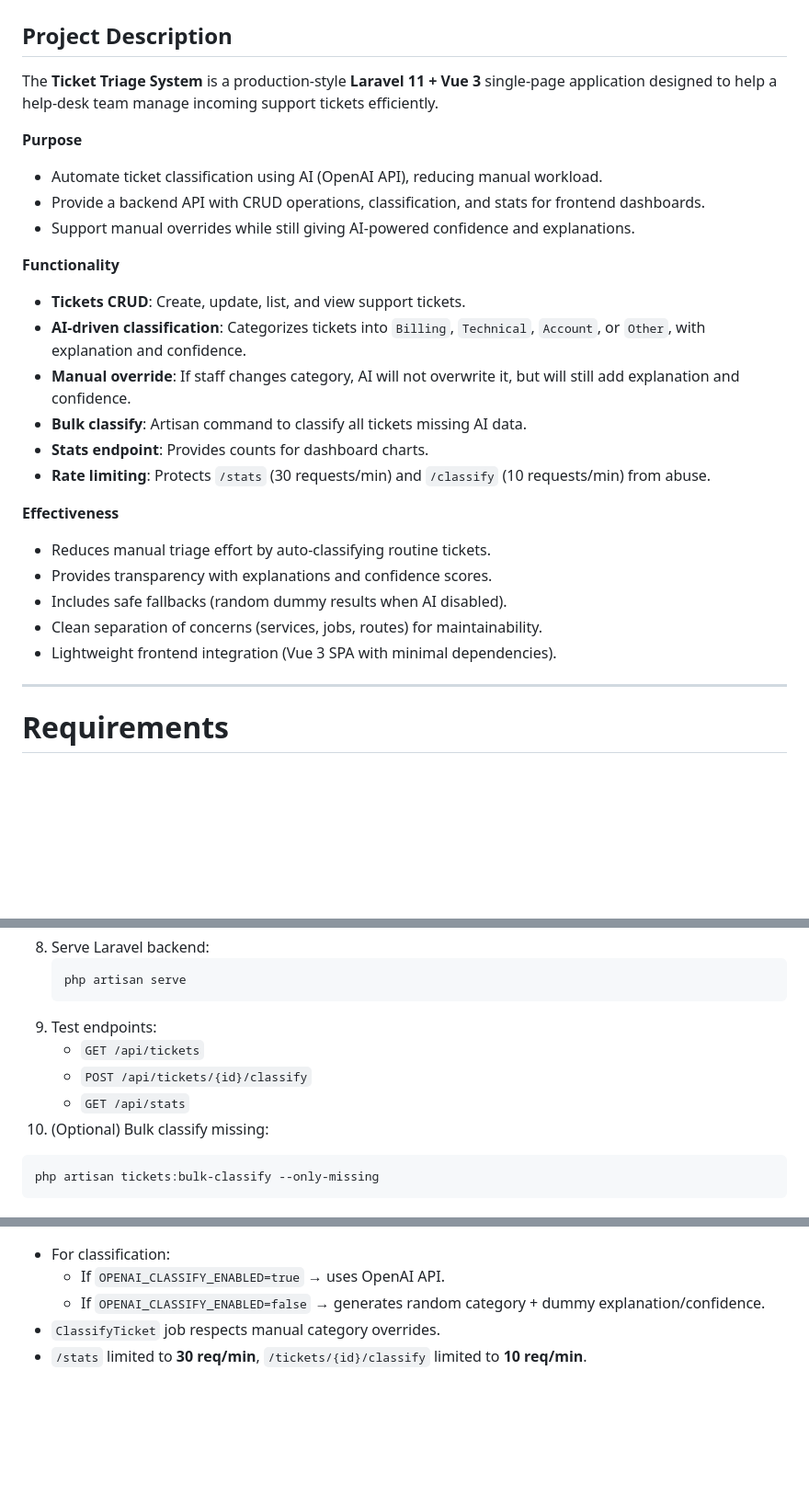
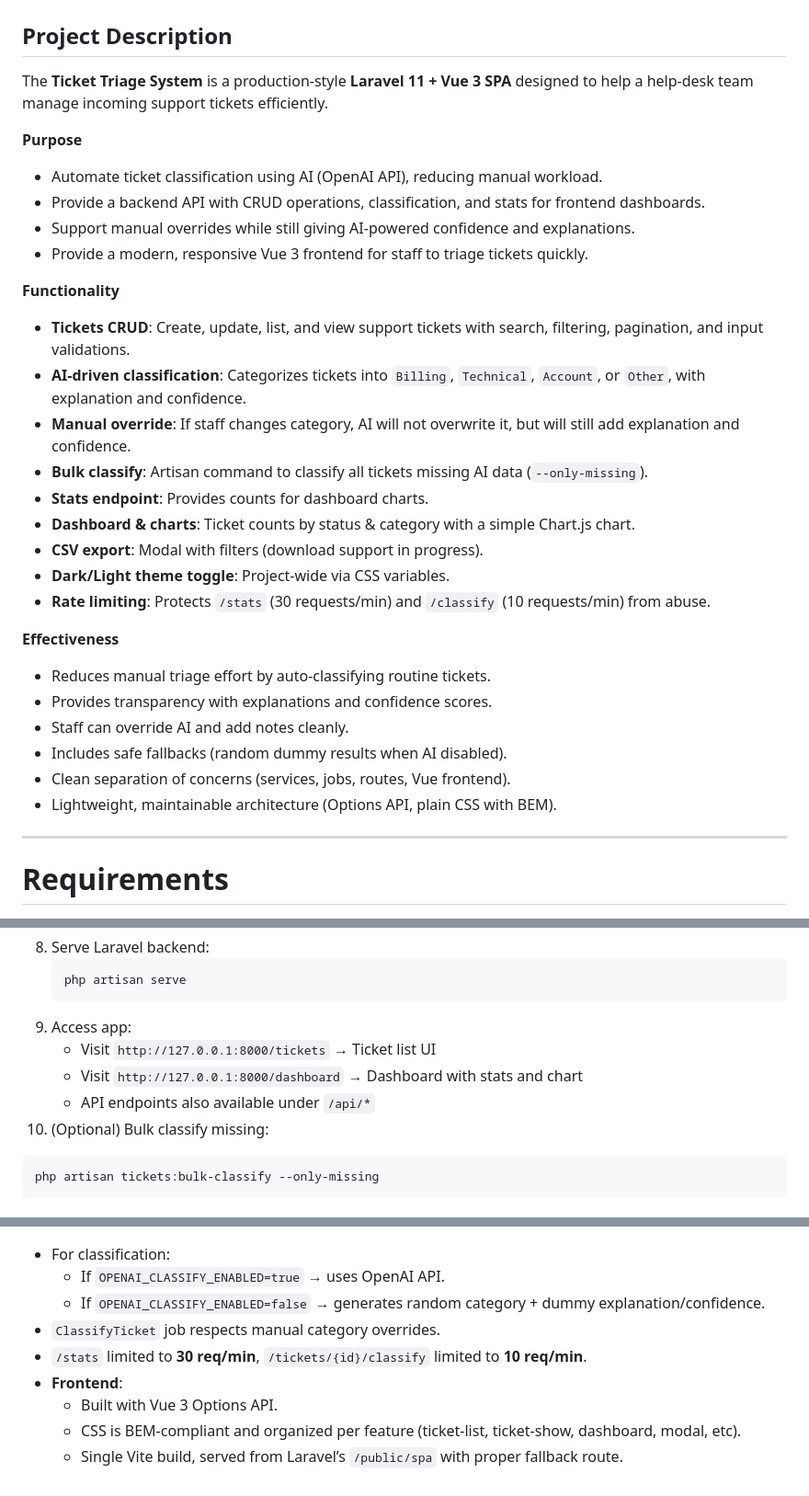
Before and after one commit to YamaNdiaye00/ticket_triage, a Markdown page: README.md, 3 parts joined by grey strips. Shown: that part at 92% size. Rendered like a GitHub page; blank space fills up the shorter version.

Commit message:
docs(readme): update after frontend completion, project is now fullstack
🎵 Queue: "Everything in Its Right Place" – Radiohead

````diff
--- a/README.md
+++ b/README.md
@@ -1,27 +1,32 @@
 # Ticket Triage System
 
 ## Project Description
-The **Ticket Triage System** is a production-style **Laravel 11 + Vue 3** single-page application designed to help a help-desk team manage incoming support tickets efficiently.
+The **Ticket Triage System** is a production-style **Laravel 11 + Vue 3 SPA** designed to help a help-desk team manage incoming support tickets efficiently.
 
 **Purpose**
 - Automate ticket classification using AI (OpenAI API), reducing manual workload.
 - Provide a backend API with CRUD operations, classification, and stats for frontend dashboards.
 - Support manual overrides while still giving AI-powered confidence and explanations.
+- Provide a modern, responsive Vue 3 frontend for staff to triage tickets quickly.
 
 **Functionality**
-- **Tickets CRUD**: Create, update, list, and view support tickets.
+- **Tickets CRUD**: Create, update, list, and view support tickets with search, filtering, pagination, and input validations.
 - **AI-driven classification**: Categorizes tickets into `Billing`, `Technical`, `Account`, or `Other`, with explanation and confidence.
 - **Manual override**: If staff changes category, AI will not overwrite it, but will still add explanation and confidence.
-- **Bulk classify**: Artisan command to classify all tickets missing AI data.
+- **Bulk classify**: Artisan command to classify all tickets missing AI data (`--only-missing`).
 - **Stats endpoint**: Provides counts for dashboard charts.
+- **Dashboard & charts**: Ticket counts by status & category with a simple Chart.js chart.
+- **CSV export**: Modal with filters (download support in progress).
+- **Dark/Light theme toggle**: Project-wide via CSS variables.
 - **Rate limiting**: Protects `/stats` (30 requests/min) and `/classify` (10 requests/min) from abuse.
 
 **Effectiveness**
 - Reduces manual triage effort by auto-classifying routine tickets.
 - Provides transparency with explanations and confidence scores.
+- Staff can override AI and add notes cleanly.
 - Includes safe fallbacks (random dummy results when AI disabled).
-- Clean separation of concerns (services, jobs, routes) for maintainability.
-- Lightweight frontend integration (Vue 3 SPA with minimal dependencies).
+- Clean separation of concerns (services, jobs, routes, Vue frontend).
+- Lightweight, maintainable architecture (Options API, plain CSS with BEM).
 
 ---
 
@@ -169,10 +174,10 @@ OPENAI_CLASSIFY_MODEL=gpt-4o-mini
    ```bash
    php artisan serve
    ```
-9. Test endpoints:
-   - `GET /api/tickets`
-   - `POST /api/tickets/{id}/classify`
-   - `GET /api/stats`
+9. Access app:
+    - Visit `http://127.0.0.1:8000/tickets` → Ticket list UI
+    - Visit `http://127.0.0.1:8000/dashboard` → Dashboard with stats and chart
+    - API endpoints also available under `/api/*`
 10. (Optional) Bulk classify missing:
    ```bash
    php artisan tickets:bulk-classify --only-missing
@@ -190,3 +195,7 @@ OPENAI_CLASSIFY_MODEL=gpt-4o-mini
   - If `OPENAI_CLASSIFY_ENABLED=false` → generates random category + dummy explanation/confidence.
 - `ClassifyTicket` job respects manual category overrides.
 - `/stats` limited to **30 req/min**, `/tickets/{id}/classify` limited to **10 req/min**.
+- **Frontend**:
+    - Built with Vue 3 Options API.
+    - CSS is BEM-compliant and organized per feature (ticket-list, ticket-show, dashboard, modal, etc).
+    - Single Vite build, served from Laravel’s `/public/spa` with proper fallback route.
````
Also changed, not shown: other parts of README.md (+1 -1 lines).
